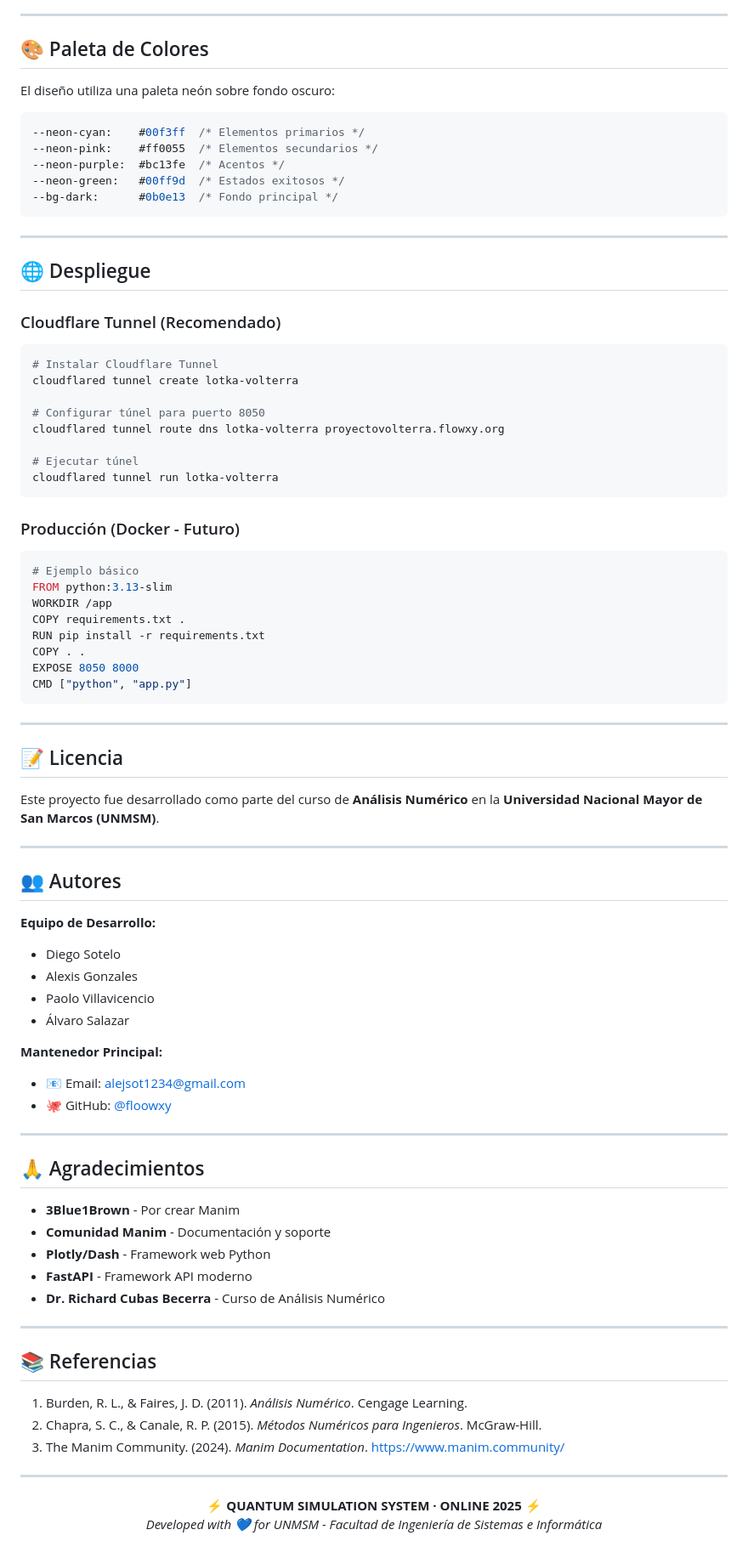
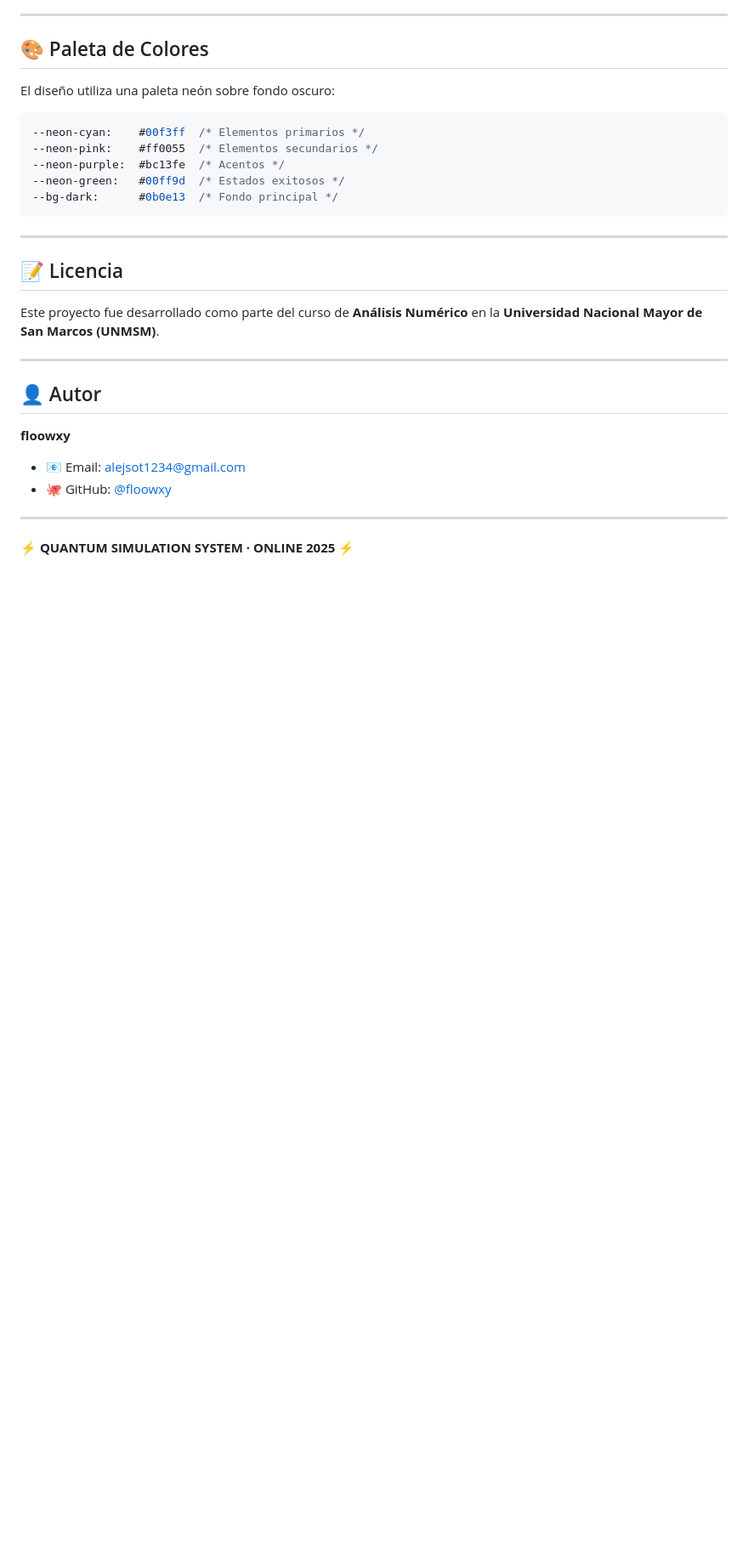
Before and after one commit to floowxy/Project-Numerical-Analysis-Lotka-Volterra, a Markdown page: README.md, the part around one of its changes. Shown at 85% size. Rendered like a GitHub page; blank space fills up the shorter version.

Commit message:
Actualizacion

````diff
--- a/README.md
+++ b/README.md
@@ -311,77 +313,19 @@ El diseño utiliza una paleta neón sobre fondo oscuro:
 
 ---
 
-## 🌐 Despliegue
-
-### Cloudflare Tunnel (Recomendado)
-
-```bash
-# Instalar Cloudflare Tunnel
-cloudflared tunnel create lotka-volterra
-
-# Configurar túnel para puerto 8050
-cloudflared tunnel route dns lotka-volterra proyectovolterra.flowxy.org
-
-# Ejecutar túnel
-cloudflared tunnel run lotka-volterra
-```
-
-### Producción (Docker - Futuro)
-
-```dockerfile
-# Ejemplo básico
-FROM python:3.13-slim
-WORKDIR /app
-COPY requirements.txt .
-RUN pip install -r requirements.txt
-COPY . .
-EXPOSE 8050 8000
-CMD ["python", "app.py"]
-```
-
----
-
 ## 📝 Licencia
 
 Este proyecto fue desarrollado como parte del curso de **Análisis Numérico** en la **Universidad Nacional Mayor de San Marcos (UNMSM)**.
 
 ---
 
-## 👥 Autores
+## 👤 Autor
 
-**Equipo de Desarrollo:**
-
-- Diego Sotelo
-- Alexis Gonzales
-- Paolo Villavicencio
-- Álvaro Salazar
-
-**Mantenedor Principal:**
+**floowxy**
 
 - 📧 Email: <alejsot1234@gmail.com>
 - 🐙 GitHub: [@floowxy](https://github.com/floowxy)
 
 ---
 
-## 🙏 Agradecimientos
-
-- **3Blue1Brown** - Por crear Manim
-- **Comunidad Manim** - Documentación y soporte
-- **Plotly/Dash** - Framework web Python
-- **FastAPI** - Framework API moderno
-- **Dr. Richard Cubas Becerra** - Curso de Análisis Numérico
-
----
-
-## 📚 Referencias
-
-1. Burden, R. L., & Faires, J. D. (2011). *Análisis Numérico*. Cengage Learning.
-2. Chapra, S. C., & Canale, R. P. (2015). *Métodos Numéricos para Ingenieros*. McGraw-Hill.
-3. The Manim Community. (2024). *Manim Documentation*. <https://www.manim.community/>
-
----
-
-<p align="center">
-  <b>⚡ QUANTUM SIMULATION SYSTEM · ONLINE 2025 ⚡</b><br>
-  <i>Developed with 💙 for UNMSM - Facultad de Ingeniería de Sistemas e Informática</i>
-</p>
+**⚡ QUANTUM SIMULATION SYSTEM · ONLINE 2025 ⚡**
````
Also changed, not shown: other parts of README.md (+4 -2 lines).
